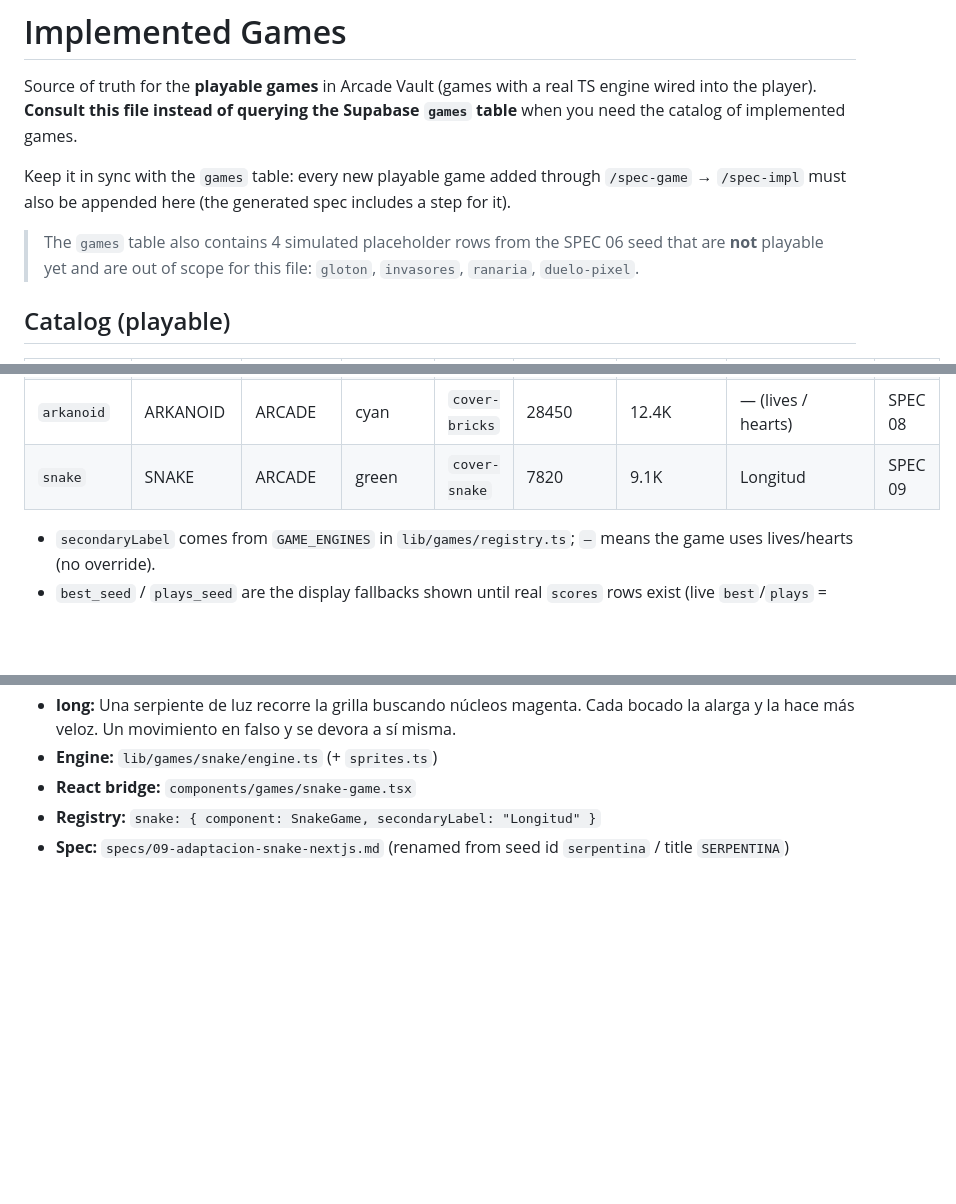
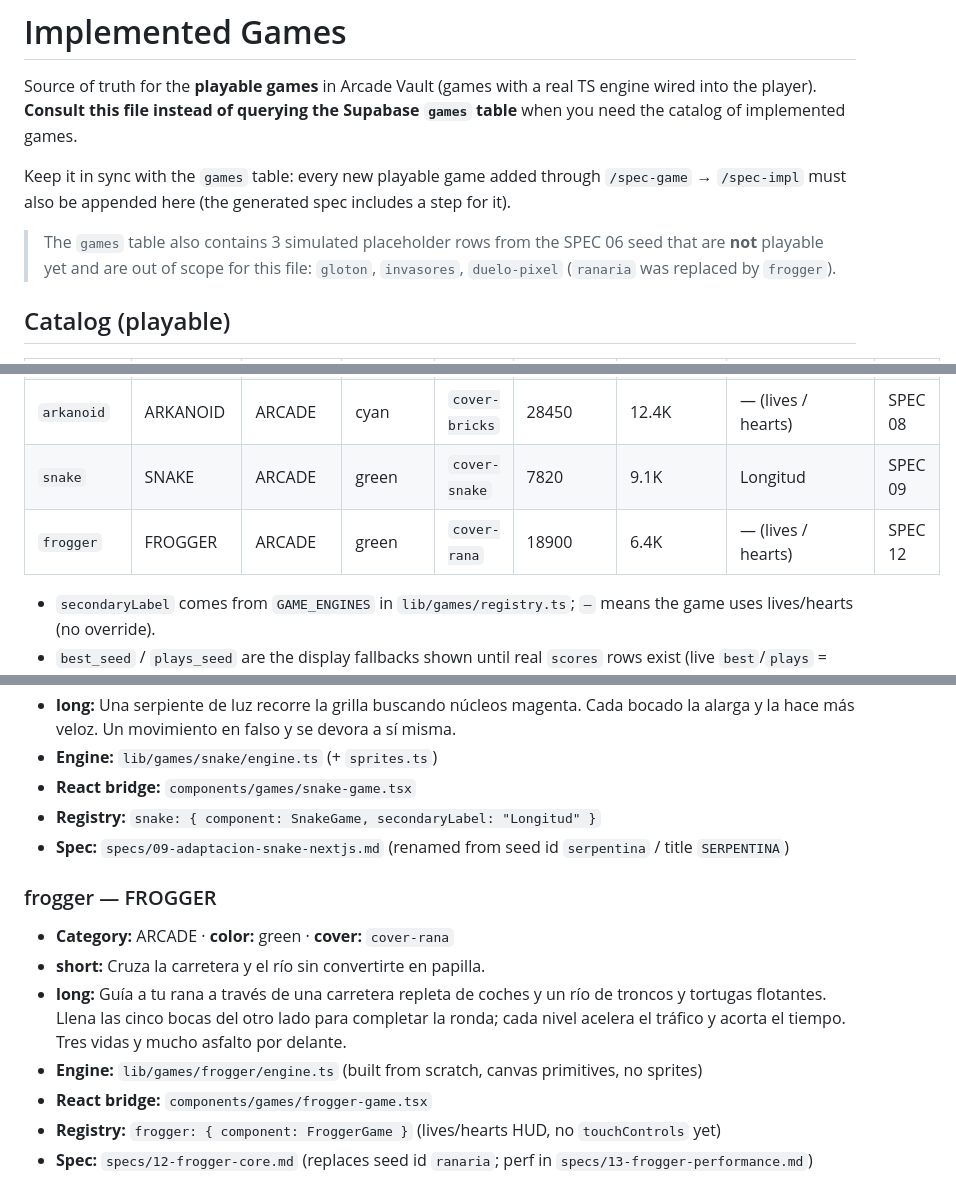
Before and after one commit to IvanSaNRoD/05-arcade-vault, a Markdown page: references/implemented-games.md, 3 parts joined by grey strips. Drawn GitHub-style; blank space fills up the shorter version.

```diff
--- a/references/implemented-games.md
+++ b/references/implemented-games.md
@@ -8,9 +8,9 @@ Keep it in sync with the `games` table: every new playable game added through
 `/spec-game` → `/spec-impl` must also be appended here (the generated spec
 includes a step for it).
 
-> The `games` table also contains 4 simulated placeholder rows from the SPEC 06
+> The `games` table also contains 3 simulated placeholder rows from the SPEC 06
 > seed that are **not** playable yet and are out of scope for this file:
-> `gloton`, `invasores`, `ranaria`, `duelo-pixel`.
+> `gloton`, `invasores`, `duelo-pixel` (`ranaria` was replaced by `frogger`).
 
 ## Catalog (playable)
 
@@ -20,6 +20,7 @@ includes a step for it).
 | `tetris`    | TETRIS    | PUZZLE   | magenta | `cover-tetro`  | 184220    | 31.8K      | Líneas             | SPEC 07 |
 | `arkanoid`  | ARKANOID  | ARCADE   | cyan    | `cover-bricks` | 28450     | 12.4K      | — (lives / hearts) | SPEC 08 |
 | `snake`     | SNAKE     | ARCADE   | green   | `cover-snake`  | 7820      | 9.1K       | Longitud           | SPEC 09 |
+| `frogger`   | FROGGER   | ARCADE   | green   | `cover-rana`   | 18900     | 6.4K       | — (lives / hearts) | SPEC 12 |
 
 - `secondaryLabel` comes from `GAME_ENGINES` in `lib/games/registry.ts`; `—`
   means the game uses lives/hearts (no override).
@@ -79,3 +80,19 @@ includes a step for it).
 - **Registry:** `snake: { component: SnakeGame, secondaryLabel: "Longitud" }`
 - **Spec:** `specs/09-adaptacion-snake-nextjs.md` (renamed from seed id
   `serpentina` / title `SERPENTINA`)
+
+### frogger — FROGGER
+
+- **Category:** ARCADE · **color:** green · **cover:** `cover-rana`
+- **short:** Cruza la carretera y el río sin convertirte en papilla.
+- **long:** Guía a tu rana a través de una carretera repleta de coches y un río
+  de troncos y tortugas flotantes. Llena las cinco bocas del otro lado para
+  completar la ronda; cada nivel acelera el tráfico y acorta el tiempo. Tres
+  vidas y mucho asfalto por delante.
+- **Engine:** `lib/games/frogger/engine.ts` (built from scratch, canvas
+  primitives, no sprites)
+- **React bridge:** `components/games/frogger-game.tsx`
+- **Registry:** `frogger: { component: FroggerGame }` (lives/hearts HUD, no
+  `touchControls` yet)
+- **Spec:** `specs/12-frogger-core.md` (replaces seed id `ranaria`; perf in
+  `specs/13-frogger-performance.md`)
```
Also changed, not shown: CLAUDE.md (+32 -19 lines).
